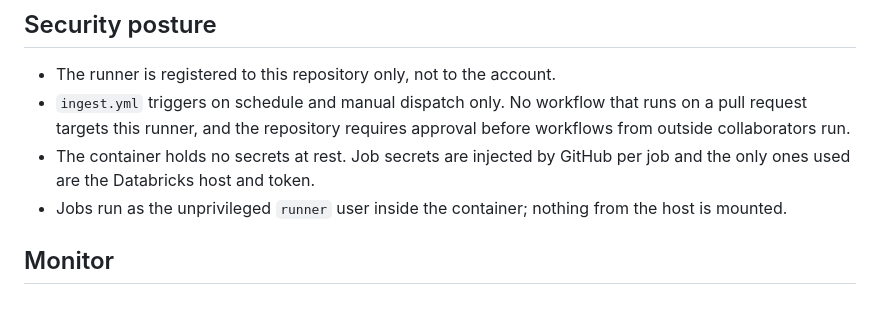
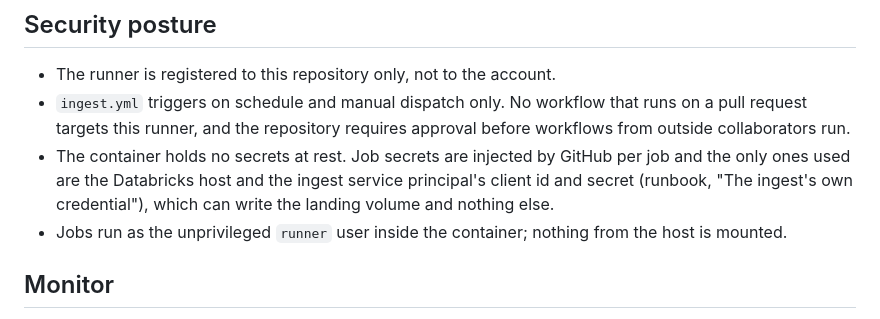
Before and after one commit to rodelBeronilla/fantasyscout, a Markdown page: infra/runner/README.md, the part around the change. Rendered like a GitHub page.

```diff
--- a/infra/runner/README.md
+++ b/infra/runner/README.md
@@ -18,7 +18,7 @@ Then set the repository variable `STATS_RUNNER_LABEL` to `home` (Settings → Se
 
 - The runner is registered to this repository only, not to the account.
 - `ingest.yml` triggers on schedule and manual dispatch only. No workflow that runs on a pull request targets this runner, and the repository requires approval before workflows from outside collaborators run.
-- The container holds no secrets at rest. Job secrets are injected by GitHub per job and the only ones used are the Databricks host and token.
+- The container holds no secrets at rest. Job secrets are injected by GitHub per job and the only ones used are the Databricks host and the ingest service principal's client id and secret (runbook, "The ingest's own credential"), which can write the landing volume and nothing else.
 - Jobs run as the unprivileged `runner` user inside the container; nothing from the host is mounted.
 
 ## Monitor
```
Also changed, not shown: SPEC.md (+1 -1 lines), docs/adr/0002-where-ingestion-runs.md (+3 -1 lines).
